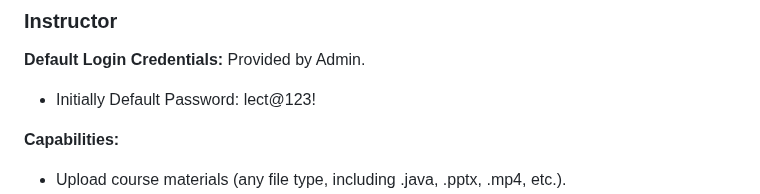
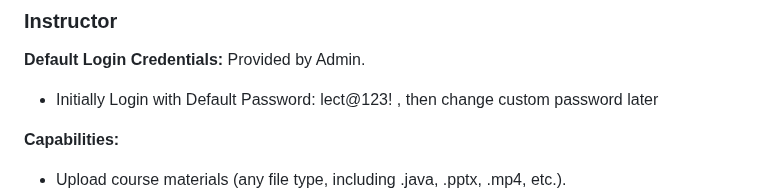
Before and after one commit to yoon-thiri04/Online-LMS-J2EE, a Markdown page: README.md, the part around the change. Drawn GitHub-style.

```diff
--- a/README.md
+++ b/README.md
@@ -17,7 +17,7 @@ This Online Learning Management System (LMS) supports four user roles: Admin, Re
 ---
 ### Instructor
 **Default Login Credentials:** Provided by Admin.
-- Initially Default Password: lect@123!
+- Initially Login with Default Password: lect@123! , then change custom password later
 
 **Capabilities:**
 - Upload course materials (any file type, including .java, .pptx, .mp4, etc.).
```
